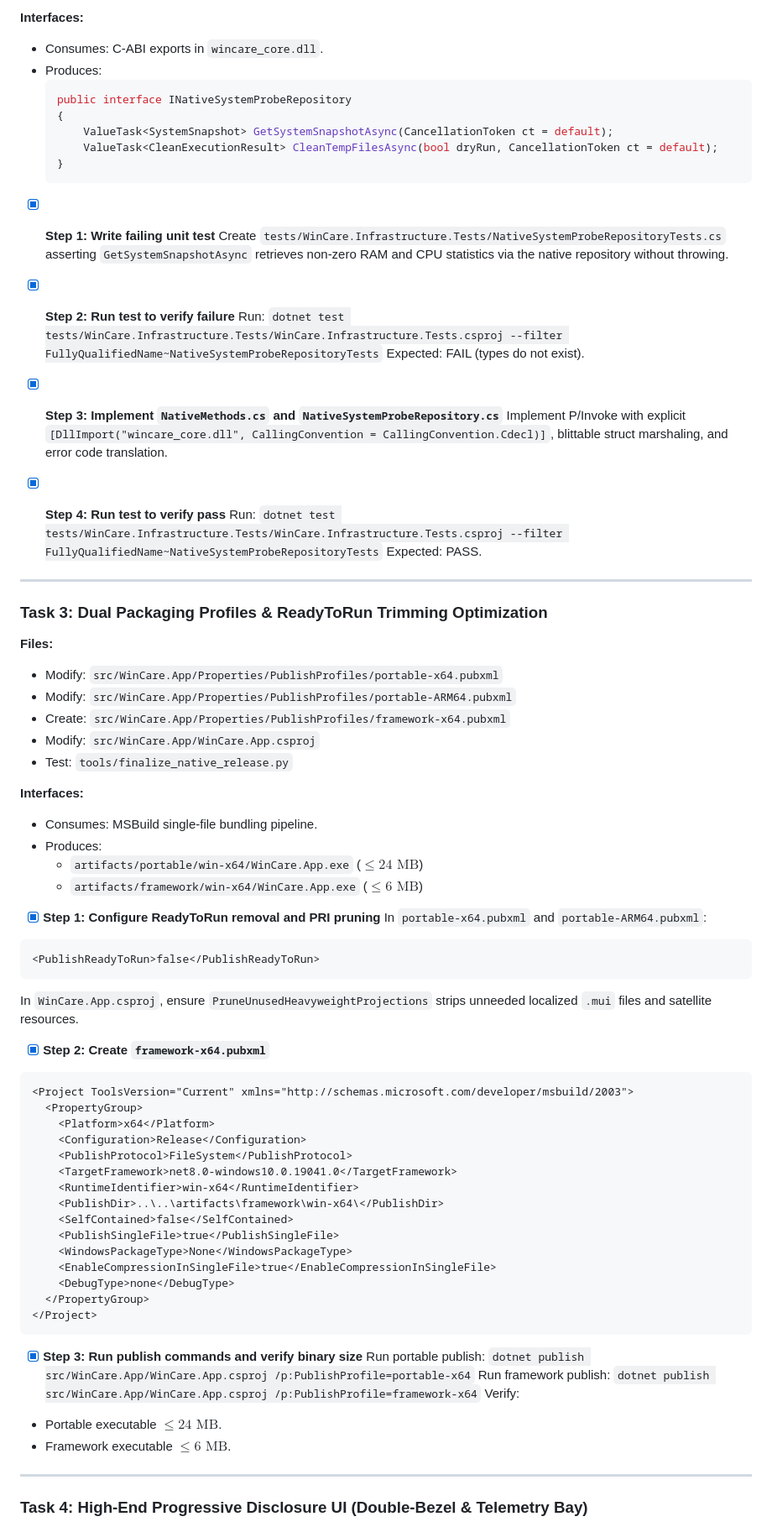
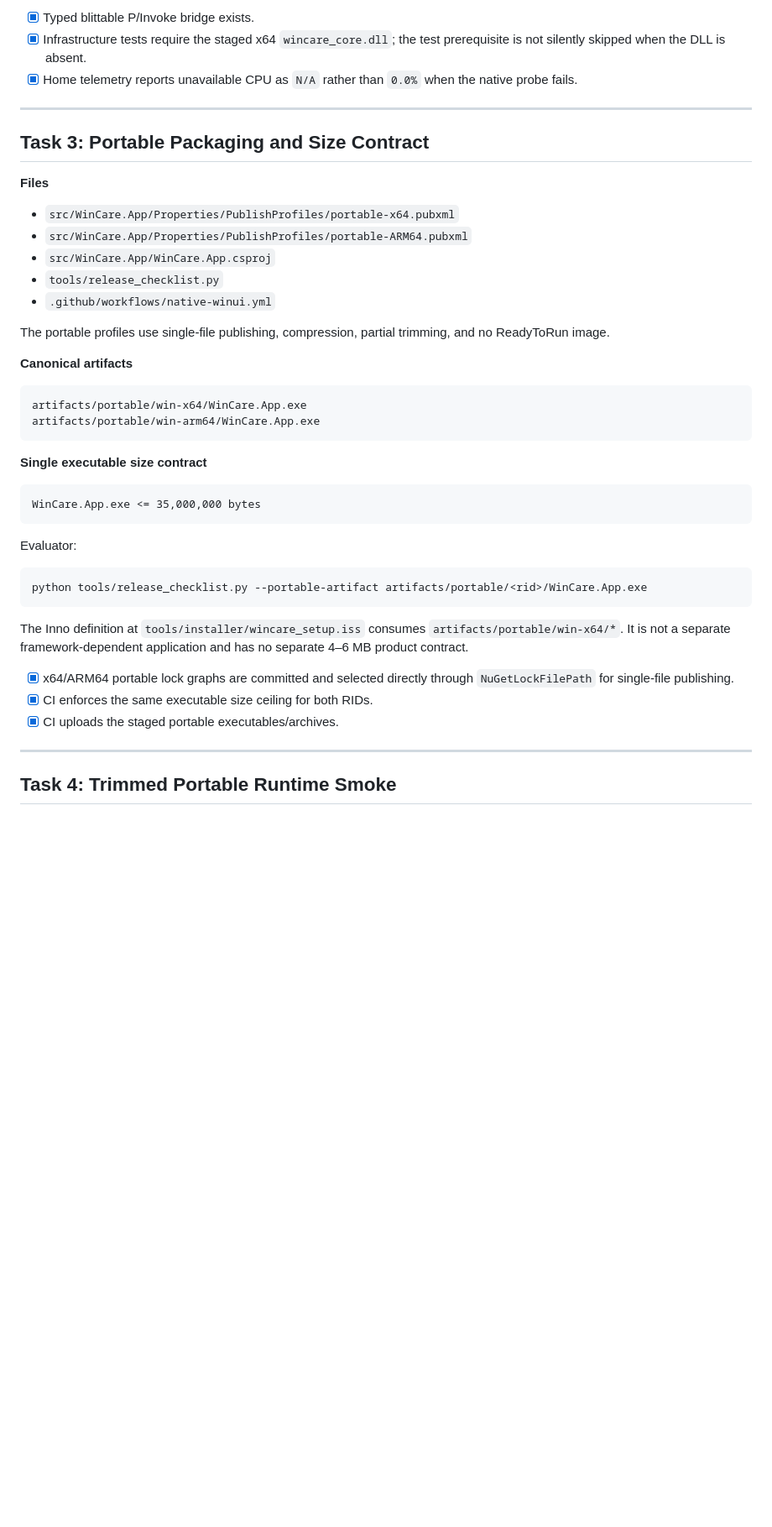
Before and after one commit to AmirrezaFarnamTaheri/WinCare, a Markdown page: docs/plans/2026-09-06-003-impl-wincare-power-usability-native-performance-dual-packaging.md, the part around one of its changes. Shown at 84% size. Drawn GitHub-style; blank space fills up the shorter version.

Commit message:
docs(plan): align implementation with shipped pipeline

````diff
--- a/docs/plans/2026-09-06-003-impl-wincare-power-usability-native-performance-dual-packaging.md
+++ b/docs/plans/2026-09-06-003-impl-wincare-power-usability-native-performance-dual-packaging.md
@@ -117,80 +73,47 @@ Stage `wincare_core.dll` into `src/WinCare.App/Native/x64/wincare_core.dll`.
 
-**Interfaces:**
-- Consumes: C-ABI exports in `wincare_core.dll`.
-- Produces:
-  ```csharp
-  public interface INativeSystemProbeRepository
-  {
-      ValueTask<SystemSnapshot> GetSystemSnapshotAsync(CancellationToken ct = default);
-      ValueTask<CleanExecutionResult> CleanTempFilesAsync(bool dryRun, CancellationToken ct = default);
-  }
-  ```
-
-- [x] **Step 1: Write failing unit test**
-Create `tests/WinCare.Infrastructure.Tests/NativeSystemProbeRepositoryTests.cs` asserting `GetSystemSnapshotAsync` retrieves non-zero RAM and CPU statistics via the native repository without throwing.
-
-- [x] **Step 2: Run test to verify failure**
-Run: `dotnet test tests/WinCare.Infrastructure.Tests/WinCare.Infrastructure.Tests.csproj --filter FullyQualifiedName~NativeSystemProbeRepositoryTests`
-Expected: FAIL (types do not exist).
-
-- [x] **Step 3: Implement `NativeMethods.cs` and `NativeSystemProbeRepository.cs`**
-Implement P/Invoke with explicit `[DllImport("wincare_core.dll", CallingConvention = CallingConvention.Cdecl)]`, blittable struct marshaling, and error code translation.
-
-- [x] **Step 4: Run test to verify pass**
-Run: `dotnet test tests/WinCare.Infrastructure.Tests/WinCare.Infrastructure.Tests.csproj --filter FullyQualifiedName~NativeSystemProbeRepositoryTests`
-Expected: PASS.
+- [x] Typed blittable P/Invoke bridge exists.
+- [x] Infrastructure tests require the staged x64 `wincare_core.dll`; the test prerequisite is not silently skipped when the DLL is absent.
+- [x] Home telemetry reports unavailable CPU as `N/A` rather than `0.0%` when the native probe fails.
 
 ---
 
-### Task 3: Dual Packaging Profiles & ReadyToRun Trimming Optimization
+## Task 3: Portable Packaging and Size Contract
 
-**Files:**
-- Modify: `src/WinCare.App/Properties/PublishProfiles/portable-x64.pubxml`
-- Modify: `src/WinCare.App/Properties/PublishProfiles/portable-ARM64.pubxml`
-- Create: `src/WinCare.App/Properties/PublishProfiles/framework-x64.pubxml`
-- Modify: `src/WinCare.App/WinCare.App.csproj`
-- Test: `tools/finalize_native_release.py`
+**Files**
+- `src/WinCare.App/Properties/PublishProfiles/portable-x64.pubxml`
+- `src/WinCare.App/Properties/PublishProfiles/portable-ARM64.pubxml`
+- `src/WinCare.App/WinCare.App.csproj`
+- `tools/release_checklist.py`
+- `.github/workflows/native-winui.yml`
 
-**Interfaces:**
-- Consumes: MSBuild single-file bundling pipeline.
-- Produces:
-  - `artifacts/portable/win-x64/WinCare.App.exe` ($\le 24\text{ MB}$)
-  - `artifacts/framework/win-x64/WinCare.App.exe` ($\le 6\text{ MB}$)
+The portable profiles use single-file publishing, compression, partial trimming, and no ReadyToRun image.
 
-- [x] **Step 1: Configure ReadyToRun removal and PRI pruning**
-In `portable-x64.pubxml` and `portable-ARM64.pubxml`:
-```xml
-<PublishReadyToRun>false</PublishReadyToRun>
-```
-In `WinCare.App.csproj`, ensure `PruneUnusedHeavyweightProjections` strips unneeded localized `.mui` files and satellite resources.
+**Canonical artifacts**
 
-- [x] **Step 2: Create `framework-x64.pubxml`**
-```xml
-<Project ToolsVersion="Current" xmlns="http://schemas.microsoft.com/developer/msbuild/2003">
-  <PropertyGroup>
-    <Platform>x64</Platform>
-    <Configuration>Release</Configuration>
-    <PublishProtocol>FileSystem</PublishProtocol>
-    <TargetFramework>net8.0-windows10.0.19041.0</TargetFramework>
-    <RuntimeIdentifier>win-x64</RuntimeIdentifier>
-    <PublishDir>..\..\artifacts\framework\win-x64\</PublishDir>
-    <SelfContained>false</SelfContained>
-    <PublishSingleFile>true</PublishSingleFile>
-    <WindowsPackageType>None</WindowsPackageType>
-    <EnableCompressionInSingleFile>true</EnableCompressionInSingleFile>
-    <DebugType>none</DebugType>
-  </PropertyGroup>
-</Project>
+```text
+artifacts/portable/win-x64/WinCare.App.exe
+artifacts/portable/win-arm64/WinCare.App.exe
 ```
 
-- [x] **Step 3: Run publish commands and verify binary size**
-Run portable publish: `dotnet publish src/WinCare.App/WinCare.App.csproj /p:PublishProfile=portable-x64`
-Run framework publish: `dotnet publish src/WinCare.App/WinCare.App.csproj /p:PublishProfile=framework-x64`
-Verify:
-- Portable executable $\le 24\text{ MB}$.
-- Framework executable $\le 6\text{ MB}$.
+**Single executable size contract**
+
+```text
+WinCare.App.exe <= 35,000,000 bytes
+```
+
+Evaluator:
+
+```text
+python tools/release_checklist.py --portable-artifact artifacts/portable/<rid>/WinCare.App.exe
+```
+
+The Inno definition at `tools/installer/wincare_setup.iss` consumes `artifacts/portable/win-x64/*`. It is not a separate framework-dependent application and has no separate 4–6 MB product contract.
+
+- [x] x64/ARM64 portable lock graphs are committed and selected directly through `NuGetLockFilePath` for single-file publishing.
+- [x] CI enforces the same executable size ceiling for both RIDs.
+- [x] CI uploads the staged portable executables/archives.
 
 ---
 
-### Task 4: High-End Progressive Disclosure UI (Double-Bezel & Telemetry Bay)
+## Task 4: Trimmed Portable Runtime Smoke
 
````
Also changed, not shown: other parts of docs/plans/2026-09-06-003-impl-wincare-power-usability-native-performance-dual-packaging.md (+115 -129 lines).
